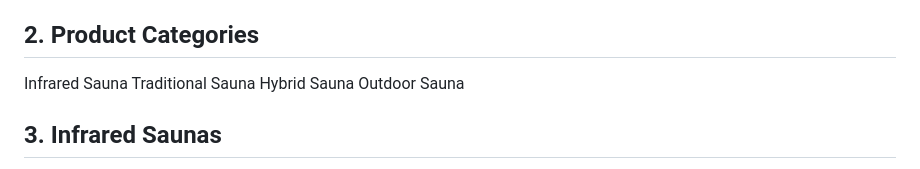
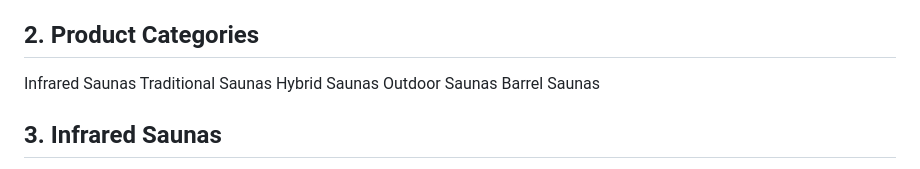
Before and after one commit to jonssonrickard/golden-design-saunas, a Markdown page: data/golden_design_knowledge_base.md, the part around the change. GitHub-like rendering.

```diff
--- a/data/golden_design_knowledge_base.md
+++ b/data/golden_design_knowledge_base.md
@@ -4,10 +4,11 @@
 We are proud to be an authorized reseller & trusted representative of the Golden Designs sauna brand & an extension of Golden Designs Inc. Orders ship directly from the Golden Designs warehouse based in southern California and always include all the manufacturers' benefits such as warranties, free shipping & product support, and we only sell new and authentic Golden Designs Inc. branded products. However, this website operates independently by Highland Sources LLC and is intended for online sales purposes as an authorized reseller of Golden Designs Inc. products. When you order with us, we guarantee the quality of our products directly from the manufacturer, Golden Designs Inc., and we will be there to support any of your future needs. Our professional members are standing by to assist you in finding the right sauna for your family and home. Get in touch with us today!
 
 ## 2. Product Categories
-Infrared Sauna
-Traditional Sauna
-Hybrid Sauna
-Outdoor Sauna
+Infrared Saunas
+Traditional Saunas
+Hybrid Saunas
+Outdoor Saunas
+Barrel Saunas
 
 ## 3. Infrared Saunas
 Infrared saunas use invisible infrared heat. While you cannot see it, you can feel it. An infrared sauna heats up more rapidly compared to traditional saunas and has a bit of a different feel to it. These saunas are quite popular in modern times, considering the long existence of saunas, or more specifically, traditional saunas.
```
